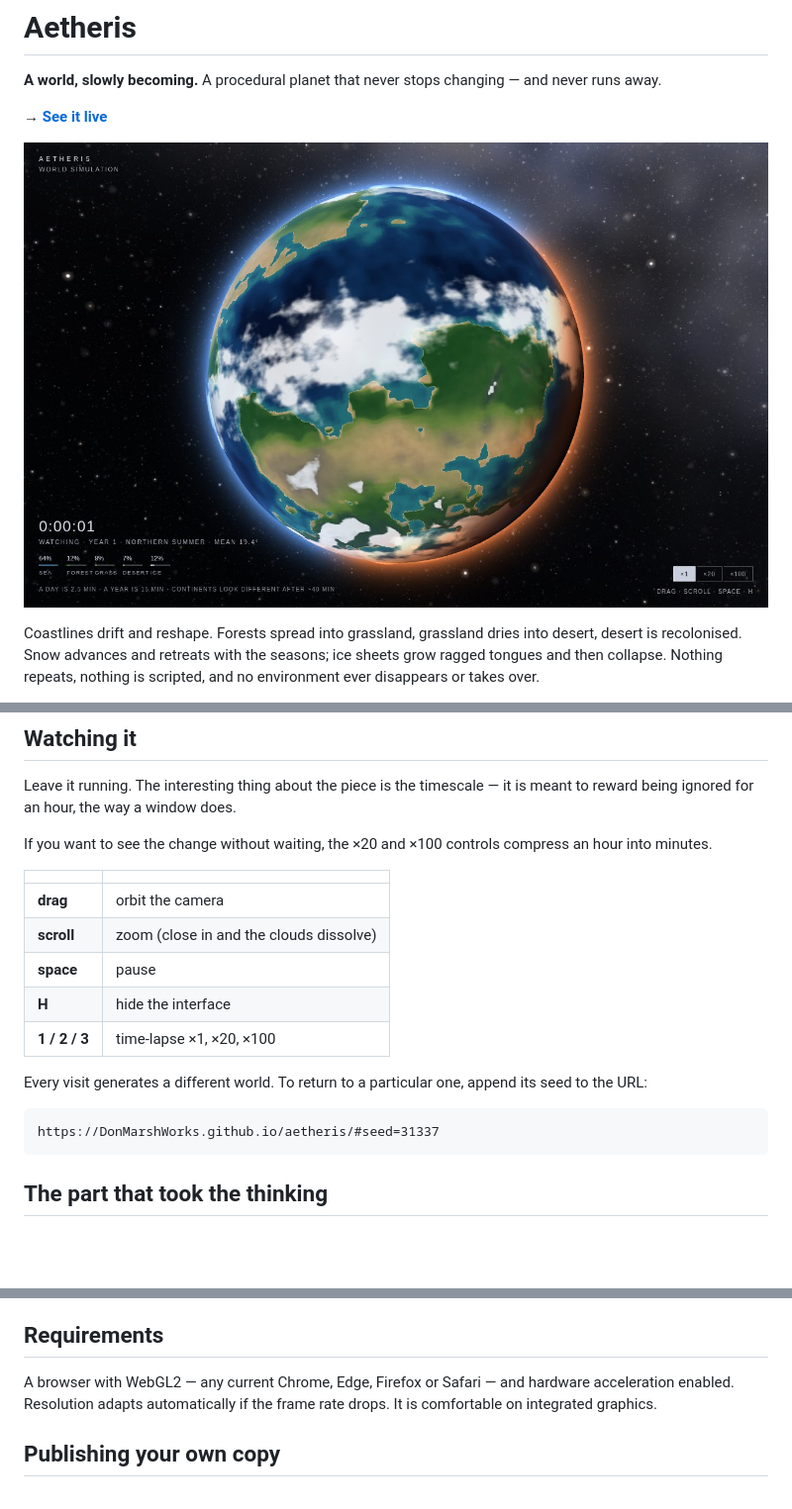
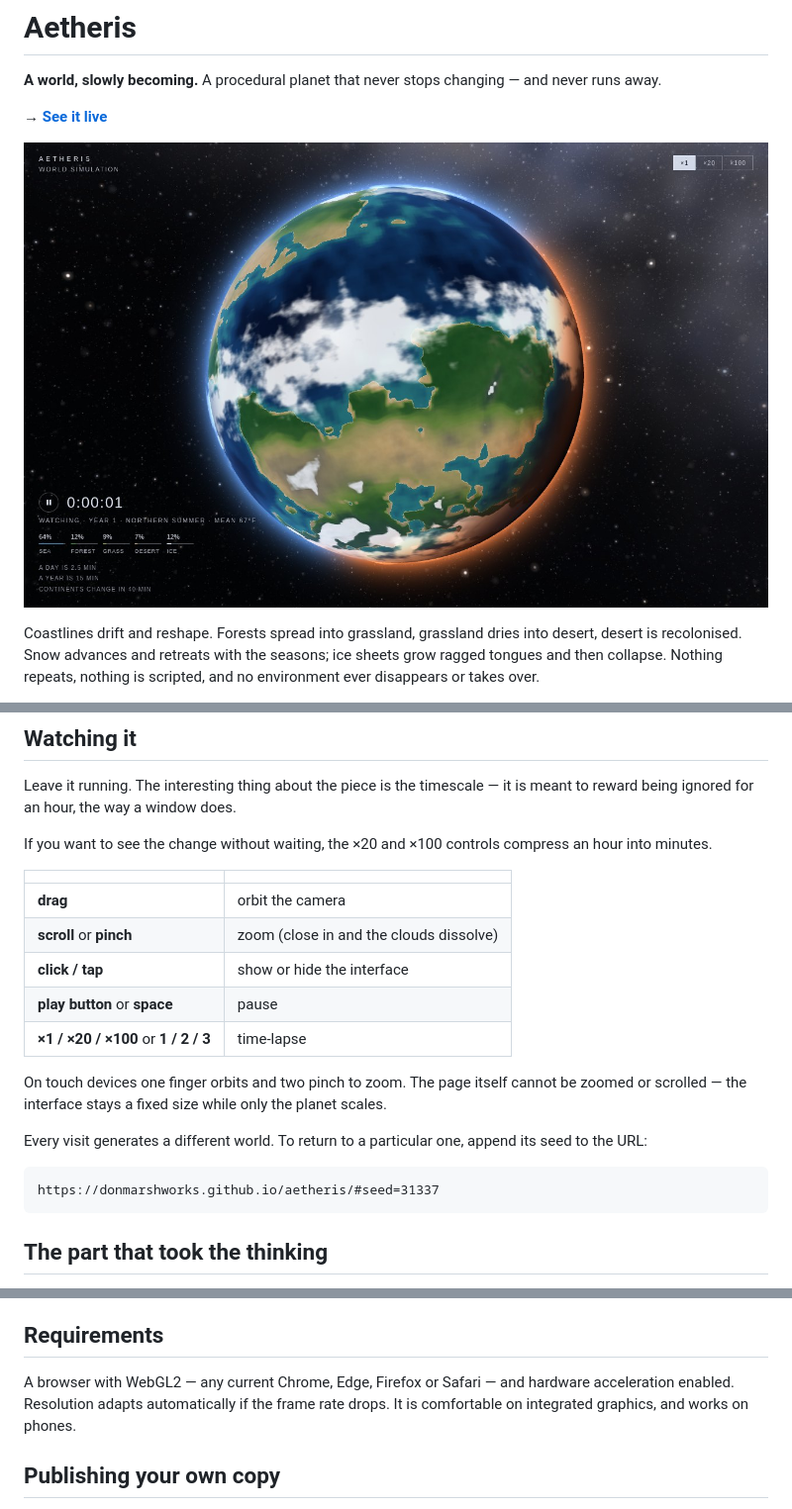
Before and after one commit to DonMarshWorks/aetheris, a Markdown page: README.md, 3 parts joined by grey strips. Shown at 99% size. Drawn GitHub-style; pictures changed too: screenshot.jpg; blank space fills up the shorter version.

Commit message:
Interface and mobile fixes

````diff
--- a/README.md
+++ b/README.md
@@ -19,15 +19,19 @@ If you want to see the change without waiting, the ×20 and ×100 controls compr
 | | |
 |---|---|
 | **drag** | orbit the camera |
-| **scroll** | zoom (close in and the clouds dissolve) |
-| **space** | pause |
-| **H** | hide the interface |
-| **1 / 2 / 3** | time-lapse ×1, ×20, ×100 |
+| **scroll** or **pinch** | zoom (close in and the clouds dissolve) |
+| **click / tap** | show or hide the interface |
+| **play button** or **space** | pause |
+| **×1 / ×20 / ×100** or **1 / 2 / 3** | time-lapse |
+
+On touch devices one finger orbits and two pinch to zoom. The page itself
+cannot be zoomed or scrolled — the interface stays a fixed size while only
+the planet scales.
 
 Every visit generates a different world. To return to a particular one, append its seed to the URL:
 
 ```
-https://DonMarshWorks.github.io/aetheris/#seed=31337
+https://donmarshworks.github.io/aetheris/#seed=31337
 ```
 
 ## The part that took the thinking
@@ -72,7 +76,7 @@ Erosion is not modelled. Neither is plate tectonics proper — the drifting nois
 
 ## Requirements
 
-A browser with WebGL2 — any current Chrome, Edge, Firefox or Safari — and hardware acceleration enabled. Resolution adapts automatically if the frame rate drops. It is comfortable on integrated graphics.
+A browser with WebGL2 — any current Chrome, Edge, Firefox or Safari — and hardware acceleration enabled. Resolution adapts automatically if the frame rate drops. It is comfortable on integrated graphics, and works on phones.
 
 ## Publishing your own copy
 
````
Also changed, not shown: other parts of README.md (+1 -1 lines), preview.jpg, 1 other file.
